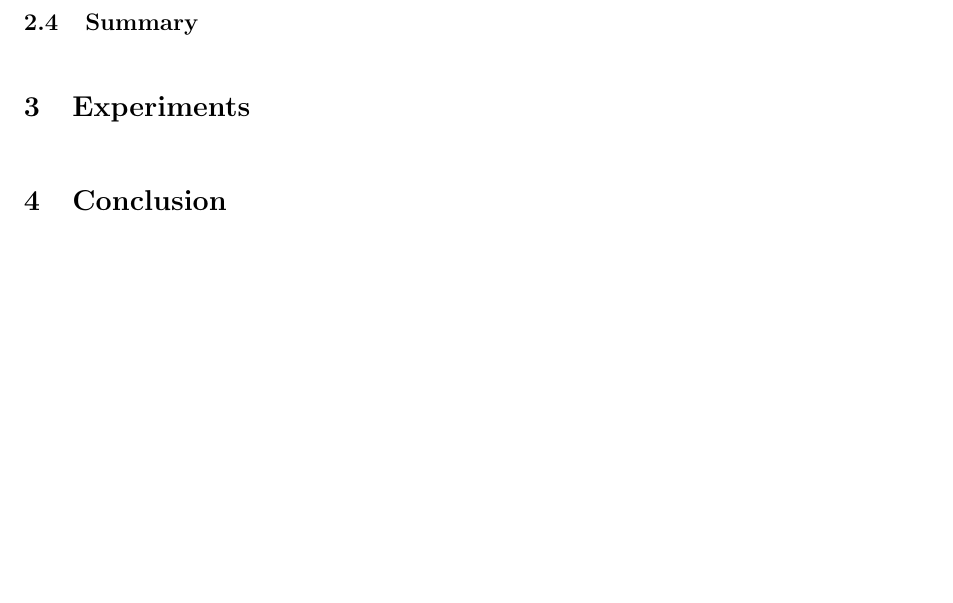
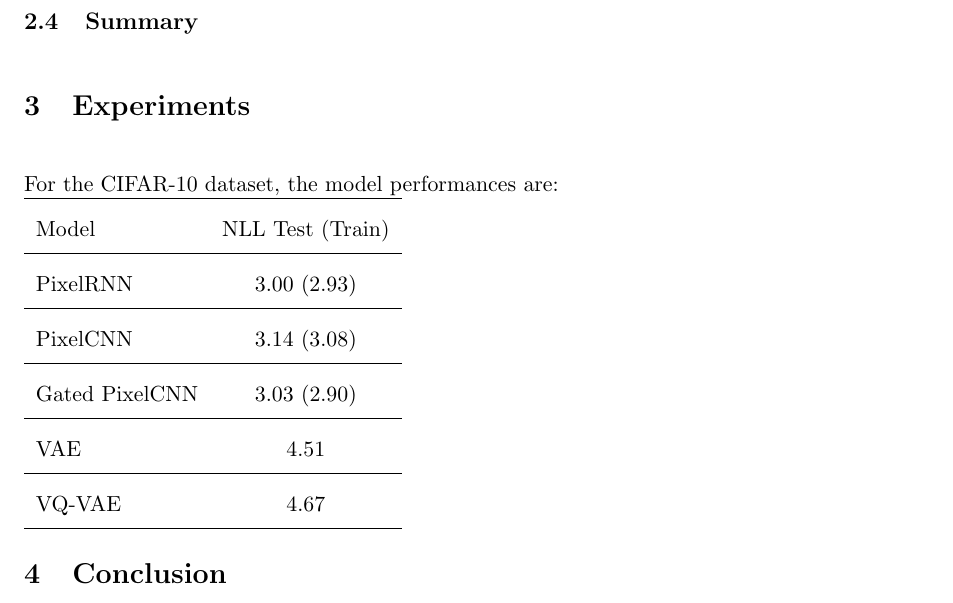
Before and after one commit to johnyjyu/wip, a LaTeX document (Representation Learning of Images.tex): part of the page before the commit and part of page 2 of 2 after it, cut so that both start at the same text, the shorter picture padded with empty space. Compiled offline with pdfLaTeX.

Commit message:
update model performance

```diff
--- a/Representation Learning of Images.tex
+++ b/Representation Learning of Images.tex
@@ -21,6 +21,16 @@ Recent advances in generative modelling of images have yielded impressive sample
 \subsection{Summary}
 
 \section{Experiments}
+For the CIFAR-10 dataset, the model performances are:\\
+\begin{tabular}{lc}
+	\hline Model & NLL Test (Train) \\
+	\hline PixelRNN & 3.00 (2.93) \\
+	\hline PixelCNN & 3.14 (3.08) \\
+	\hline Gated PixelCNN & 3.03 (2.90) \\
+	\hline VAE & 4.51 \\
+	\hline VQ-VAE & 4.67 \\
+	\hline
+\end{tabular}
 
 \section{Conclusion}
 \end{document}
```
Also changed, not shown: Representation Learning of Images.pdf.
